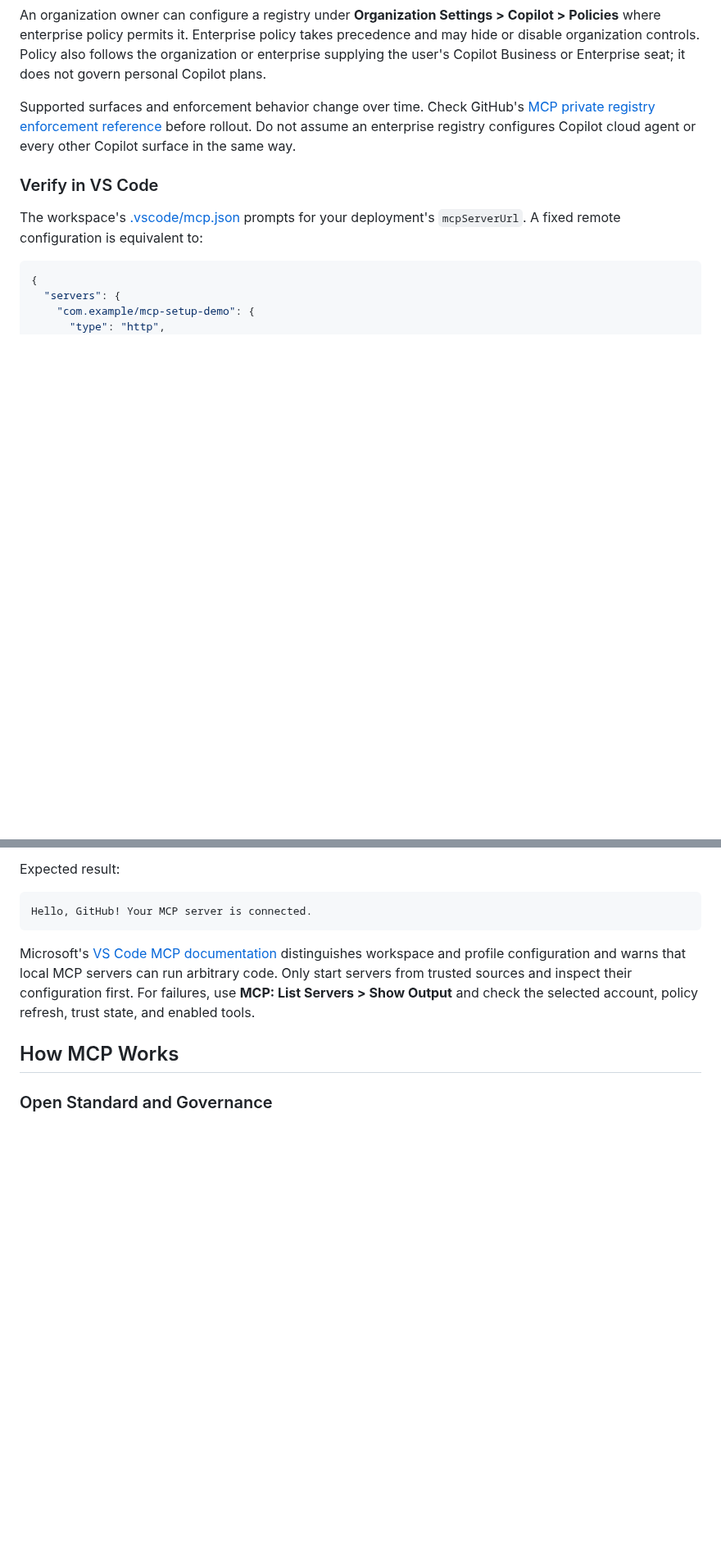
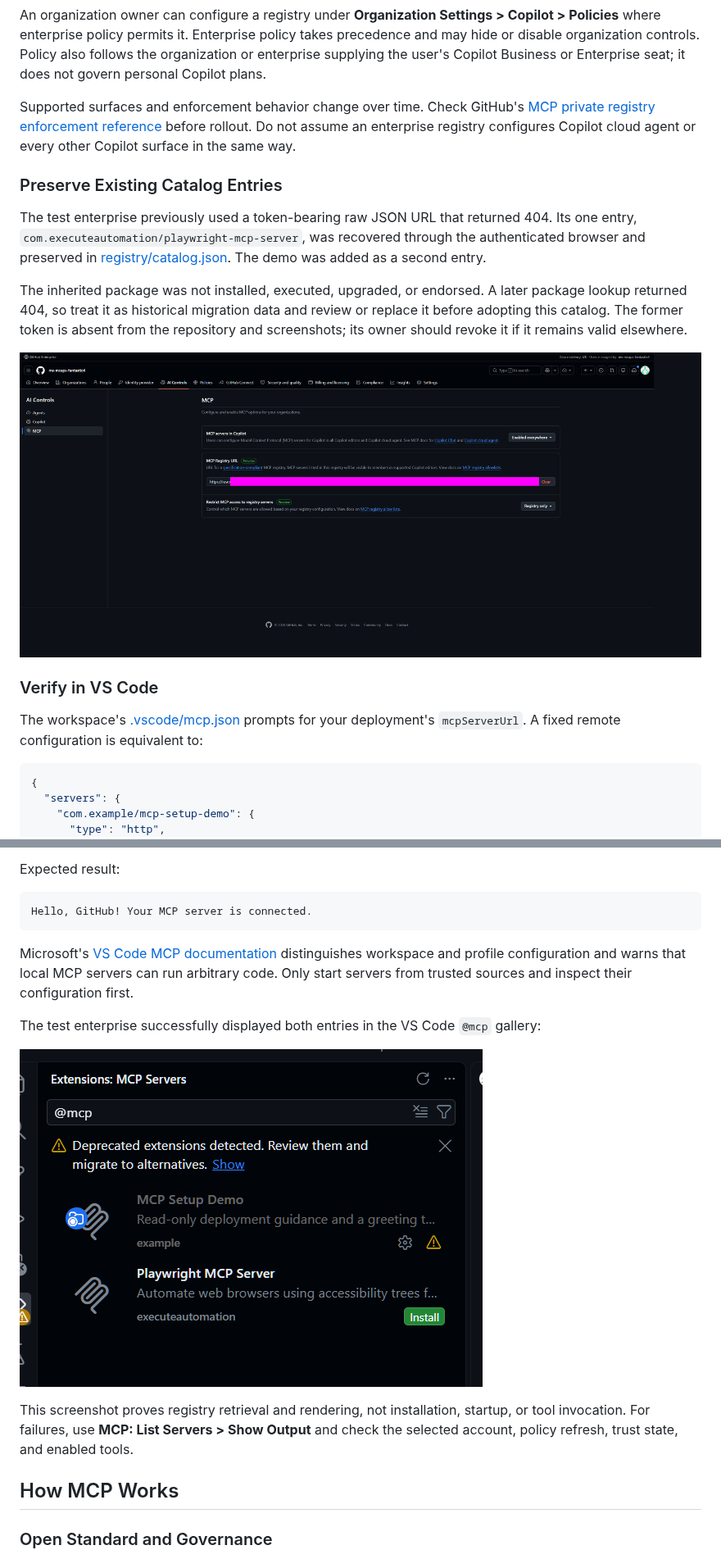
Before and after one commit to melabadi/mcp-starter, a Markdown page: README.md, 2 parts joined by grey strips. Shown at 82% size. Drawn GitHub-style; pictures changed too: docs/images/01-github-mcp-before.png (added), docs/images/05-vscode-enterprise-mcp-gallery.png (added); blank space fills up the shorter version.

Commit message:
Restore deployment evidence and screenshots

````diff
--- a/README.md
+++ b/README.md
@@ -231,6 +240,14 @@ Registry-based restriction is currently a **public preview**. GitHub states that
 An organization owner can configure a registry under **Organization Settings > Copilot > Policies** where enterprise policy permits it. Enterprise policy takes precedence and may hide or disable organization controls. Policy also follows the organization or enterprise supplying the user's Copilot Business or Enterprise seat; it does not govern personal Copilot plans.
 
 Supported surfaces and enforcement behavior change over time. Check GitHub's [MCP private registry enforcement reference](https://docs.github.com/en/copilot/reference/enterprise-administrators/mcp-private-registry-enforcement) before rollout. Do not assume an enterprise registry configures Copilot cloud agent or every other Copilot surface in the same way.
+
+### Preserve Existing Catalog Entries
+
+The test enterprise previously used a token-bearing raw JSON URL that returned 404. Its one entry, `com.executeautomation/playwright-mcp-server`, was recovered through the authenticated browser and preserved in [registry/catalog.json](registry/catalog.json). The demo was added as a second entry.
+
+The inherited package was not installed, executed, upgraded, or endorsed. A later package lookup returned 404, so treat it as historical migration data and review or replace it before adopting this catalog. The former token is absent from the repository and screenshots; its owner should revoke it if it remains valid elsewhere.
+
+![Legacy registry URL redacted because it contained an access token](docs/images/01-github-mcp-before.png)
 
 ### Verify in VS Code
 
@@ -260,7 +277,13 @@ Expected result:
 Hello, GitHub! Your MCP server is connected.
 ```
 
-Microsoft's [VS Code MCP documentation](https://code.visualstudio.com/docs/agent-customization/mcp-servers) distinguishes workspace and profile configuration and warns that local MCP servers can run arbitrary code. Only start servers from trusted sources and inspect their configuration first. For failures, use **MCP: List Servers > Show Output** and check the selected account, policy refresh, trust state, and enabled tools.
+Microsoft's [VS Code MCP documentation](https://code.visualstudio.com/docs/agent-customization/mcp-servers) distinguishes workspace and profile configuration and warns that local MCP servers can run arbitrary code. Only start servers from trusted sources and inspect their configuration first.
+
+The test enterprise successfully displayed both entries in the VS Code `@mcp` gallery:
+
+![VS Code displaying both enterprise MCP registry entries](docs/images/05-vscode-enterprise-mcp-gallery.png)
+
+This screenshot proves registry retrieval and rendering, not installation, startup, or tool invocation. For failures, use **MCP: List Servers > Show Output** and check the selected account, policy refresh, trust state, and enabled tools.
 
 ## How MCP Works
 
````
Also changed, not shown: other parts of README.md (+12 -1 lines), docs/verification.md (added, +133 -0 lines), docs/images/02-github-enterprise-registry.png (added), docs/images/03-azure-registry-api.png (added), docs/images/04-azure-server-health.png (added), 5 other files.
